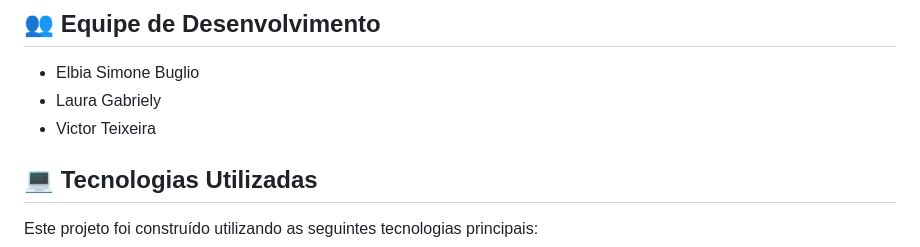
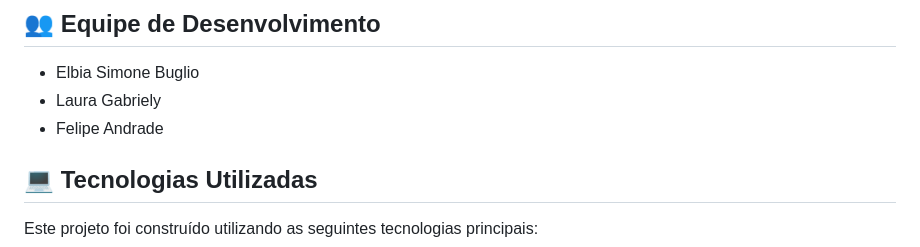
Before and after one commit to Elbiabuglio/pc-estoque, a Markdown page: README.md, the part around the change. Drawn GitHub-style.

Commit message:
fix: corrige nome da equipe de desenvolvimento no README.md

```diff
--- a/README.md
+++ b/README.md
@@ -8,7 +8,7 @@ O PC-Estoque é um sistema de gerenciamento de estoque desenvolvido para oferece
 
 - Elbia Simone Buglio
 - Laura Gabriely
-- Victor Teixeira
+- Felipe Andrade
 
 ## 💻 Tecnologias Utilizadas
 
```
